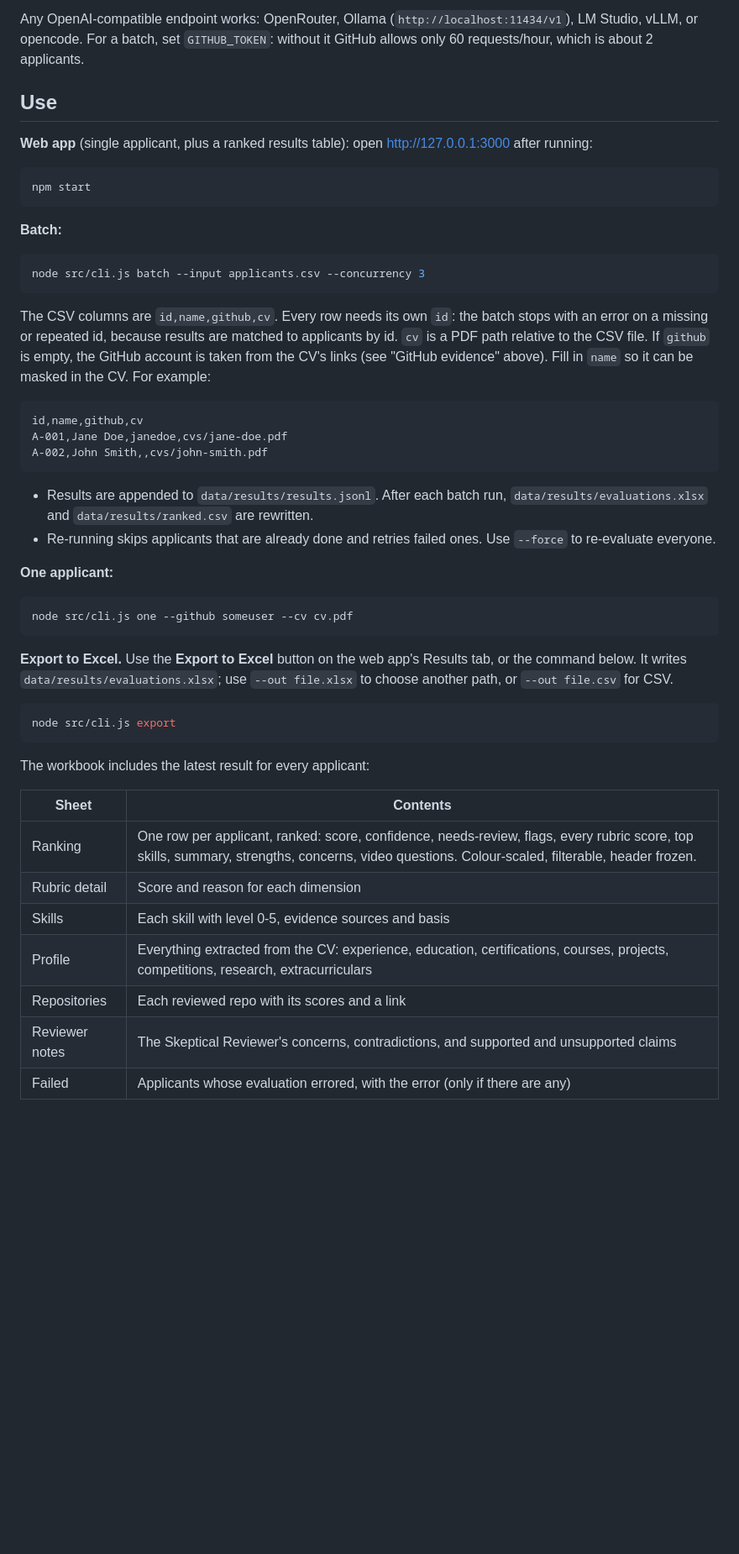
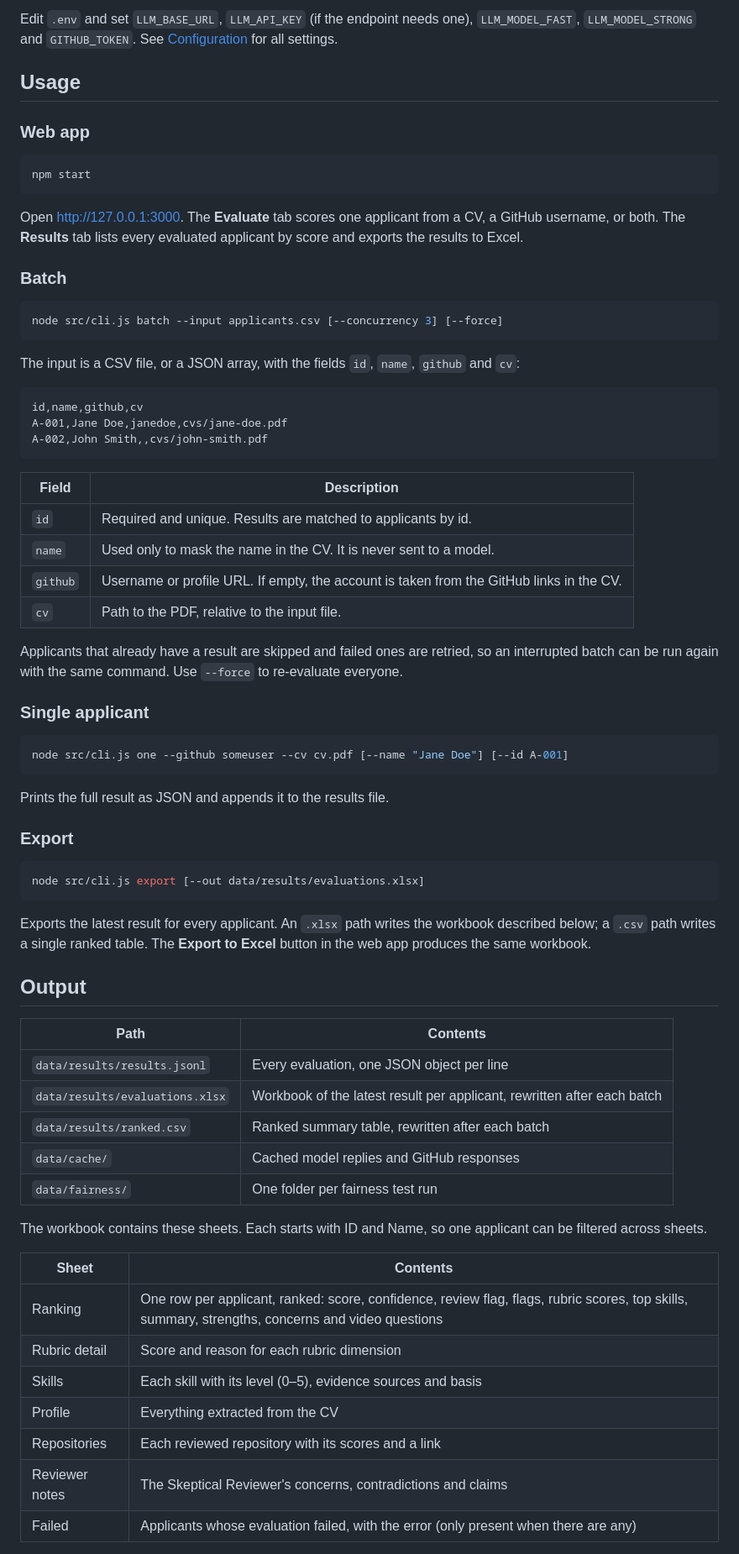
Before and after one commit to D-Ramo/cv-github-agent, a Markdown page: README.md, the part around one of its changes. Shown at 84% size. GitHub-like rendering; blank space fills up the shorter version.

````diff
--- a/README.md
+++ b/README.md
@@ -58,22 +33,24 @@ cp .env.example .env   # then set LLM_BASE_URL, LLM_MODEL_FAST, LLM_MODEL_STRONG
 ```
 
-Any OpenAI-compatible endpoint works: OpenRouter, Ollama (`http://localhost:11434/v1`), LM Studio, vLLM, or opencode. For a batch, set `GITHUB_TOKEN`: without it GitHub allows only 60 requests/hour, which is about 2 applicants.
+Edit `.env` and set `LLM_BASE_URL`, `LLM_API_KEY` (if the endpoint needs one), `LLM_MODEL_FAST`, `LLM_MODEL_STRONG` and `GITHUB_TOKEN`. See [Configuration](#configuration) for all settings.
 
-## Use
+## Usage
 
-**Web app** (single applicant, plus a ranked results table): open http://127.0.0.1:3000 after running:
+### Web app
 
 ```bash
 npm start
 ```
 
-**Batch:**
+Open http://127.0.0.1:3000. The **Evaluate** tab scores one applicant from a CV, a GitHub username, or both. The **Results** tab lists every evaluated applicant by score and exports the results to Excel.
+
+### Batch
 
 ```bash
-node src/cli.js batch --input applicants.csv --concurrency 3
+node src/cli.js batch --input applicants.csv [--concurrency 3] [--force]
 ```
 
-The CSV columns are `id,name,github,cv`. Every row needs its own `id`: the batch stops with an error on a missing or repeated id, because results are matched to applicants by id. `cv` is a PDF path relative to the CSV file. If `github` is empty, the GitHub account is taken from the CV's links (see "GitHub evidence" above). Fill in `name` so it can be masked in the CV. For example:
+The input is a CSV file, or a JSON array, with the fields `id`, `name`, `github` and `cv`:
 
 ```csv
 id,name,github,cv
@@ -81,30 +58,50 @@ A-001,Jane Doe,janedoe,cvs/jane-doe.pdf
 A-002,John Smith,,cvs/john-smith.pdf
 ```
 
-- Results are appended to `data/results/results.jsonl`. After each batch run, `data/results/evaluations.xlsx` and `data/results/ranked.csv` are rewritten.
-- Re-running skips applicants that are already done and retries failed ones. Use `--force` to re-evaluate everyone.
+| Field | Description |
+|---|---|
+| `id` | Required and unique. Results are matched to applicants by id. |
+| `name` | Used only to mask the name in the CV. It is never sent to a model. |
+| `github` | Username or profile URL. If empty, the account is taken from the GitHub links in the CV. |
+| `cv` | Path to the PDF, relative to the input file. |
 
-**One applicant:**
+Applicants that already have a result are skipped and failed ones are retried, so an interrupted batch can be run again with the same command. Use `--force` to re-evaluate everyone.
+
+### Single applicant
 
 ```bash
-node src/cli.js one --github someuser --cv cv.pdf
+node src/cli.js one --github someuser --cv cv.pdf [--name "Jane Doe"] [--id A-001]
 ```
 
-**Export to Excel.** Use the **Export to Excel** button on the web app's Results tab, or the command below. It writes `data/results/evaluations.xlsx`; use `--out file.xlsx` to choose another path, or `--out file.csv` for CSV.
+Prints the full result as JSON and appends it to the results file.
+
+### Export
 
 ```bash
-node src/cli.js export
+node src/cli.js export [--out data/results/evaluations.xlsx]
 ```
 
-The workbook includes the latest result for every applicant:
+Exports the latest result for every applicant. An `.xlsx` path writes the workbook described below; a `.csv` path writes a single ranked table. The **Export to Excel** button in the web app produces the same workbook.
+
+## Output
+
+| Path | Contents |
+|---|---|
+| `data/results/results.jsonl` | Every evaluation, one JSON object per line |
+| `data/results/evaluations.xlsx` | Workbook of the latest result per applicant, rewritten after each batch |
+| `data/results/ranked.csv` | Ranked summary table, rewritten after each batch |
+| `data/cache/` | Cached model replies and GitHub responses |
+| `data/fairness/` | One folder per fairness test run |
+
+The workbook contains these sheets. Each starts with ID and Name, so one applicant can be filtered across sheets.
 
 | Sheet | Contents |
 |---|---|
-| Ranking | One row per applicant, ranked: score, confidence, needs-review, flags, every rubric score, top skills, summary, strengths, concerns, video questions. Colour-scaled, filterable, header frozen. |
-| Rubric detail | Score and reason for each dimension |
-| Skills | Each skill with level 0-5, evidence sources and basis |
-| Profile | Everything extracted from the CV: experience, education, certifications, courses, projects, competitions, research, extracurriculars |
-| Repositories | Each reviewed repo with its scores and a link |
-| Reviewer notes | The Skeptical Reviewer's concerns, contradictions, and supported and unsupported claims |
-| Failed | Applicants whose evaluation errored, with the error (only if there are any) |
+| Ranking | One row per applicant, ranked: score, confidence, review flag, flags, rubric scores, top skills, summary, strengths, concerns and video questions |
+| Rubric detail | Score and reason for each rubric dimension |
+| Skills | Each skill with its level (0–5), evidence sources and basis |
+| Profile | Everything extracted from the CV |
+| Repositories | Each reviewed repository with its scores and a link |
+| Reviewer notes | The Skeptical Reviewer's concerns, contradictions and claims |
+| Failed | Applicants whose evaluation failed, with the error (only present when there are any) |
 
````
Also changed, not shown: other parts of README.md (+155 -68 lines).
